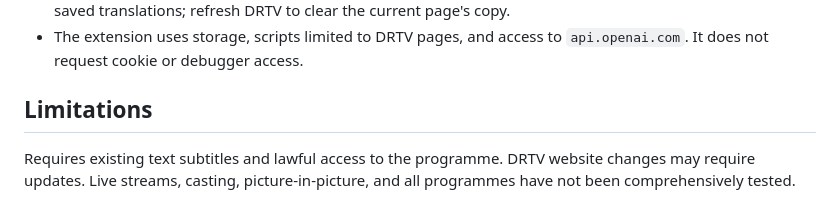
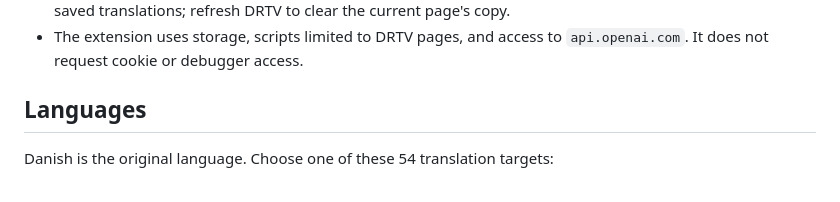
Before and after one commit to enhaohaotan/drtv-ai-subtitles, a Markdown page: README.md, the part around one of its changes. GitHub-like rendering.

Commit message:
List all target languages and simplify README sections

```diff
--- a/README.md
+++ b/README.md
@@ -30,7 +30,7 @@ Cached translations can appear as soon as DRTV loads the original cue. New trans
 - Translations are cached on this device for up to 30 days, within size limits. **Clear translation cache** removes saved translations; refresh DRTV to clear the current page's copy.
 - The extension uses storage, scripts limited to DRTV pages, and access to `api.openai.com`. It does not request cookie or debugger access.
 
-## Limitations
+## Languages
 
-Requires existing text subtitles and lawful access to the programme. DRTV website changes may require updates. Live streams, casting, picture-in-picture, and all programmes have not been comprehensively tested.
+Danish is the original language. Choose one of these 54 translation targets:
 
```
Also changed, not shown: other parts of README.md (+56 -1 lines).
